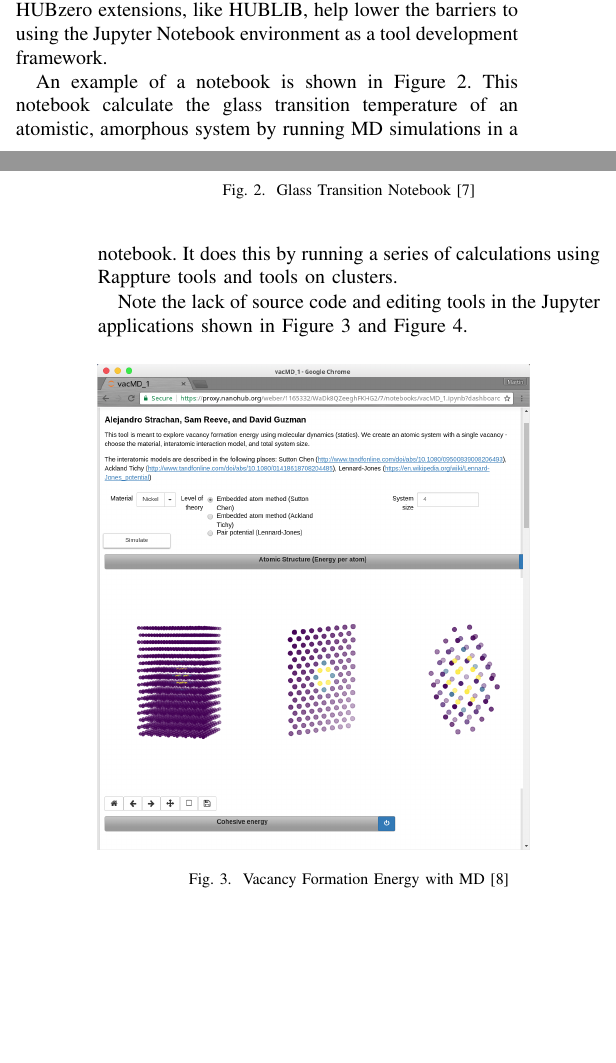
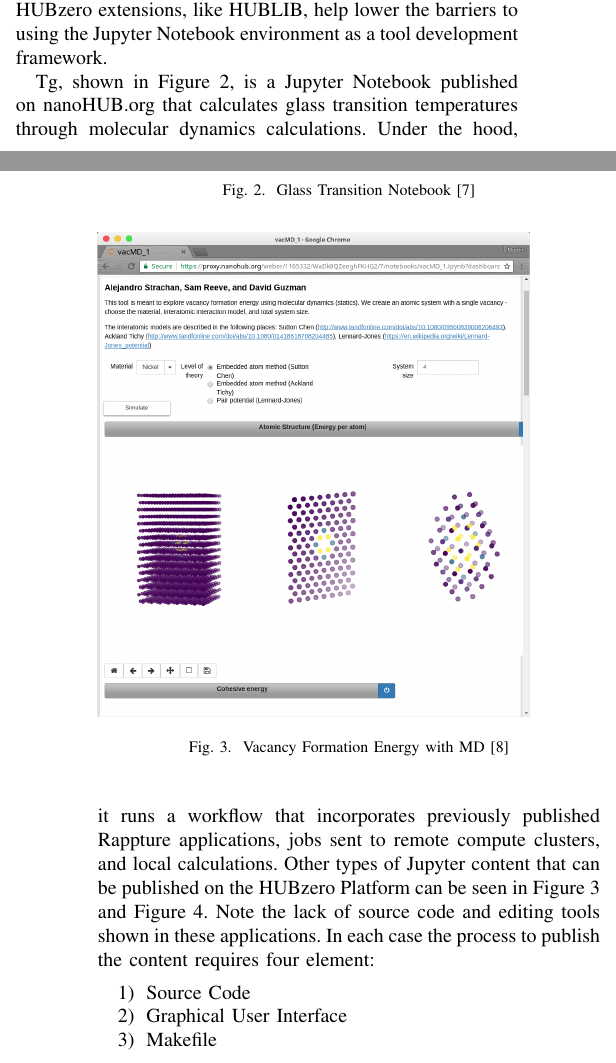
Before and after one commit to codedsk/gateways2017, a LaTeX paper (webapps/gateways2017_webapps.tex): two parts of the columns of pages 2 and 3 of 4, joined at a grey line, cut so that both start at the same text, the shorter picture padded with empty space. Compiled offline with pdfLaTeX; a missing font is replaced by an installed copy or a similar font; a LaTeX package or settings file that is missing is left out.

Commit message:
editing jupyter examples

```diff
--- a/webapps/gateways2017_webapps.tex
+++ b/webapps/gateways2017_webapps.tex
@@ -315,6 +315,8 @@
 \usepackage{relsize}
 \newcommand\CC{C\nolinebreak[4]\hspace{-.05em}\raisebox{.4ex}{\relsize{-3}{\textbf{++}}}\hspace{.25em}}
 
+\usepackage{listings}
+
 % for angle brackets and guillemet quotes
 % $\langle$one, two three$\rangle$
 % \guilsinglleft one, two three\guilsinglright
@@ -538,15 +540,6 @@ framework.
   \label{fig_tg}
 \end{figure}
 
-
-An example of a notebook is shown in \Cref{fig_tg}.  This notebook calculate
-the glass transition temperature of an atomistic, amorphous system by running
-MD simulations in a notebook.  It does this by running a series of calculations
-using Rappture tools and tools on clusters.
-
-Note the lack of source code and editing tools in the Jupyter applications shown in
-\Cref{fig_mdvacancy} and \Cref{fig_crack}.
-
 \begin{figure}[!h]
   \includegraphics[width=3in]{mdvacancy}
   \caption{Vacancy Formation Energy with MD \cite{mdvacancy}}
@@ -558,3 +551,21 @@ Note the lack of source code and editing tools in the Jupyter applications shown
   \caption{Creating a New Jupyter Tool}
   \label{fig_crack}
 \end{figure}
+
+Tg, shown in \Cref{fig_tg}, is a Jupyter Notebook published on nanoHUB.org that
+calculates glass transition temperatures through molecular dynamics
+calculations. Under the hood, it runs a workflow that incorporates previously
+published Rappture applications, jobs sent to remote compute clusters, and
+local calculations. Other types of Jupyter content that can be published on the
+HUBzero Platform can be seen in \Cref{fig_mdvacancy} and \Cref{fig_crack}. Note
+the lack of source code and editing tools shown in these applications. In each
+case the process to publish the content requires four element:
+
+\begin{enumerate}
+\item Source Code
+\item Graphical User Interface
+\item Makefile
+\item Invoke Script
+\end{enumerate}
+
+For Jupyter content, the graphical user interface may be a part of the source
```
Also changed, not shown: webapps/gateways2017_webapps.tex (16 more changed lines).
